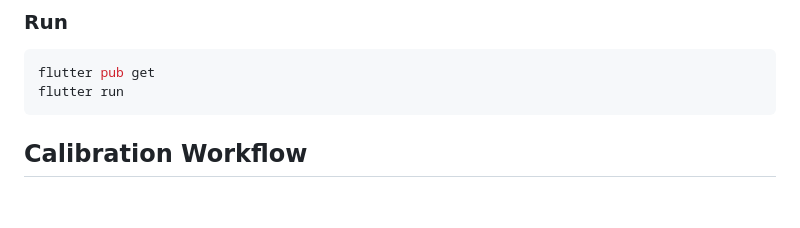
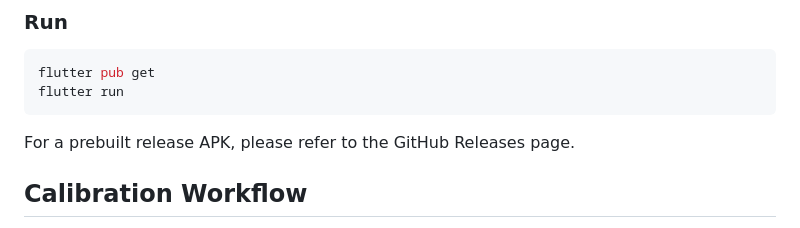
Before and after one commit to beeean17/checkerpose-ar, a Markdown page: README.md, the part around the change. GitHub-like rendering; blank space fills up the shorter version.

````diff
--- a/README.md
+++ b/README.md
@@ -138,6 +138,8 @@ flutter pub get
 flutter run
 ```
 
+For a prebuilt release APK, please refer to the GitHub Releases page.
+
 ## Calibration Workflow
 
 1. Open the calibration screen
````
Also changed, not shown: README_kr.md (+2 -0 lines).
